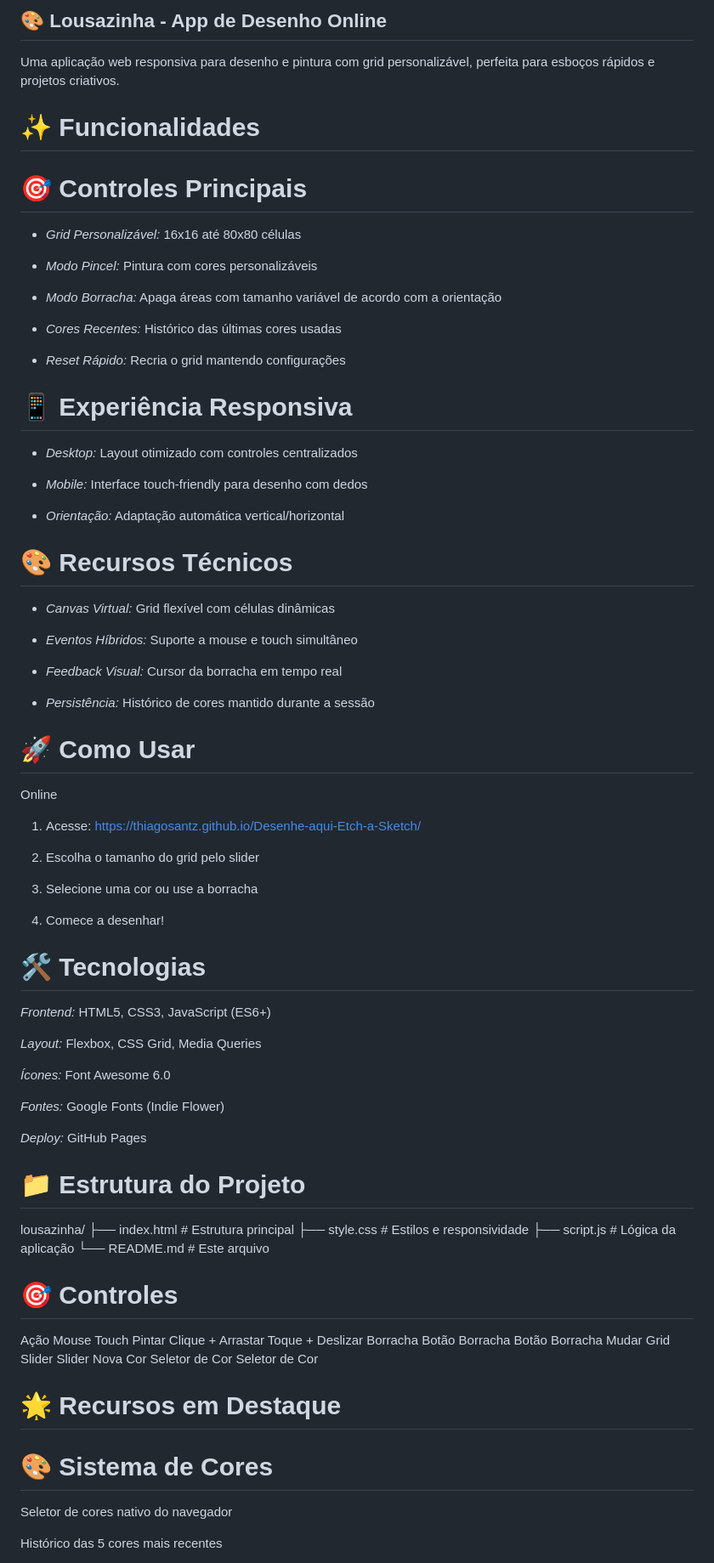
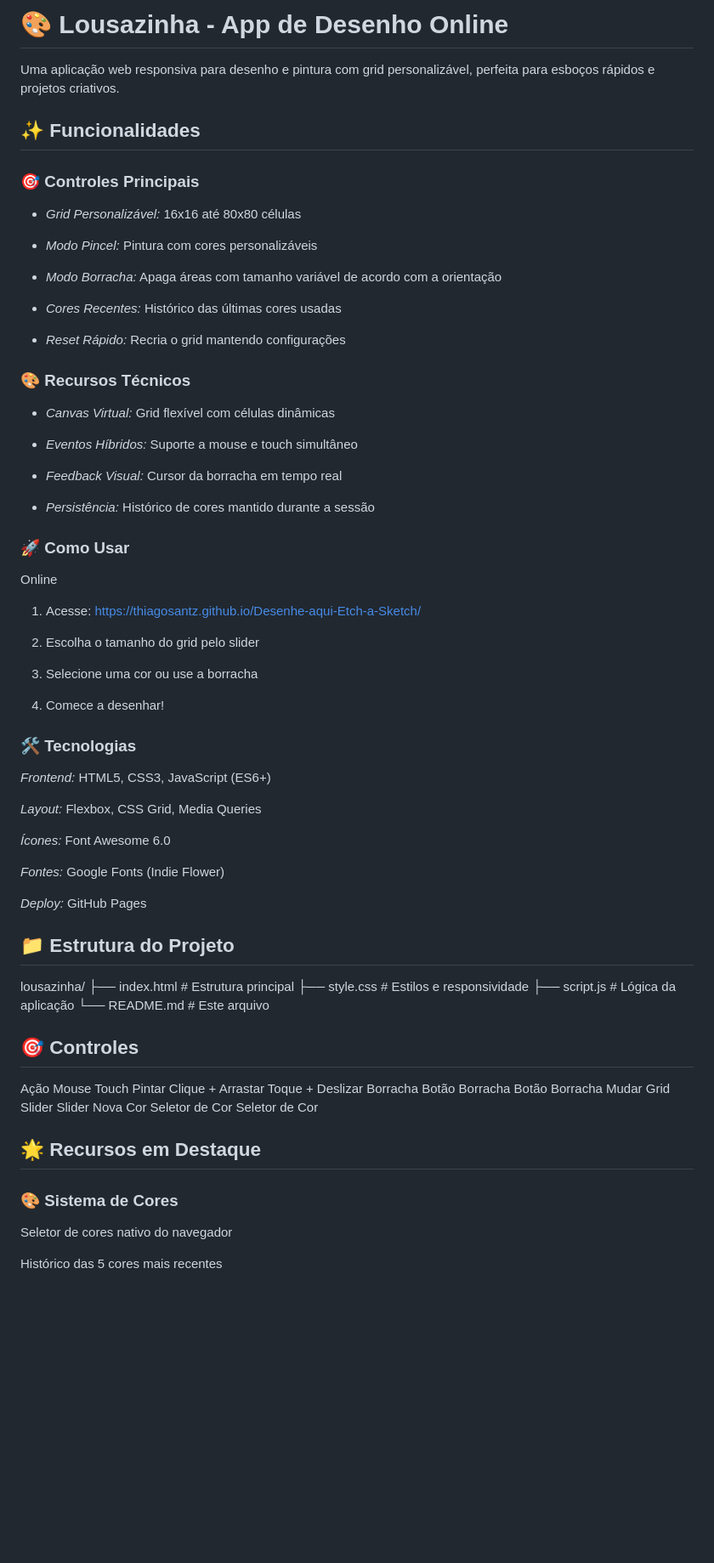
Before and after one commit to thiagoSantz/Desenhe-aqui-Etch-a-Sketch, a Markdown page: README.md, the part around the change printed below. Shown: that part at 85% size. Rendered like a GitHub page; blank space fills up the shorter version.

Commit message:
Readme criado

```diff
--- a/README.md
+++ b/README.md
@@ -1,9 +1,10 @@
-## 🎨 Lousazinha - App de Desenho Online
+# 🎨 Lousazinha - App de Desenho Online
 
 Uma aplicação web responsiva para desenho e pintura com grid personalizável, perfeita para esboços rápidos e projetos criativos.
 
-# ✨ Funcionalidades
-# 🎯 Controles Principais
+## ✨ Funcionalidades
+
+### 🎯 Controles Principais
 - *Grid Personalizável:* 16x16 até 80x80 células
 
 - *Modo Pincel:* Pintura com cores personalizáveis
@@ -14,14 +15,7 @@ Uma aplicação web responsiva para desenho e pintura com grid personalizável,
 
 - *Reset Rápido:* Recria o grid mantendo configurações
 
-# 📱 Experiência Responsiva
-- *Desktop:* Layout otimizado com controles centralizados
-
-- *Mobile:* Interface touch-friendly para desenho com dedos
-
-- *Orientação:* Adaptação automática vertical/horizontal
-
-# 🎨 Recursos Técnicos
+### 🎨 Recursos Técnicos
 - *Canvas Virtual:* Grid flexível com células dinâmicas
 
 - *Eventos Híbridos:* Suporte a mouse e touch simultâneo
@@ -30,7 +24,7 @@ Uma aplicação web responsiva para desenho e pintura com grid personalizável,
 
 - *Persistência:* Histórico de cores mantido durante a sessão
 
-# 🚀 Como Usar
+### 🚀 Como Usar
 Online
 1. Acesse: https://thiagosantz.github.io/Desenhe-aqui-Etch-a-Sketch/
 
@@ -40,7 +34,7 @@ Online
 
 4. Comece a desenhar!
 
-# 🛠️ Tecnologias
+### 🛠️ Tecnologias
 *Frontend:* HTML5, CSS3, JavaScript (ES6+)
 
 *Layout:* Flexbox, CSS Grid, Media Queries
@@ -51,23 +45,23 @@ Online
 
 *Deploy:* GitHub Pages
 
-# 📁 Estrutura do Projeto
+## 📁 Estrutura do Projeto
 lousazinha/
 ├── index.html          # Estrutura principal
 ├── style.css           # Estilos e responsividade
 ├── script.js           # Lógica da aplicação
 └── README.md           # Este arquivo
 
-# 🎯 Controles
+## 🎯 Controles
 Ação	    Mouse	            Touch
 Pintar	    Clique + Arrastar	Toque + Deslizar
 Borracha	Botão Borracha	    Botão Borracha
 Mudar Grid	Slider	            Slider
 Nova Cor	Seletor de Cor	    Seletor de Cor
 
-# 🌟 Recursos em Destaque
+## 🌟 Recursos em Destaque
 
-# 🎨 Sistema de Cores
+### 🎨 Sistema de Cores
 Seletor de cores nativo do navegador
 
 Histórico das 5 cores mais recentes
```
Also changed, not shown: other parts of README.md (+7 -7 lines).
